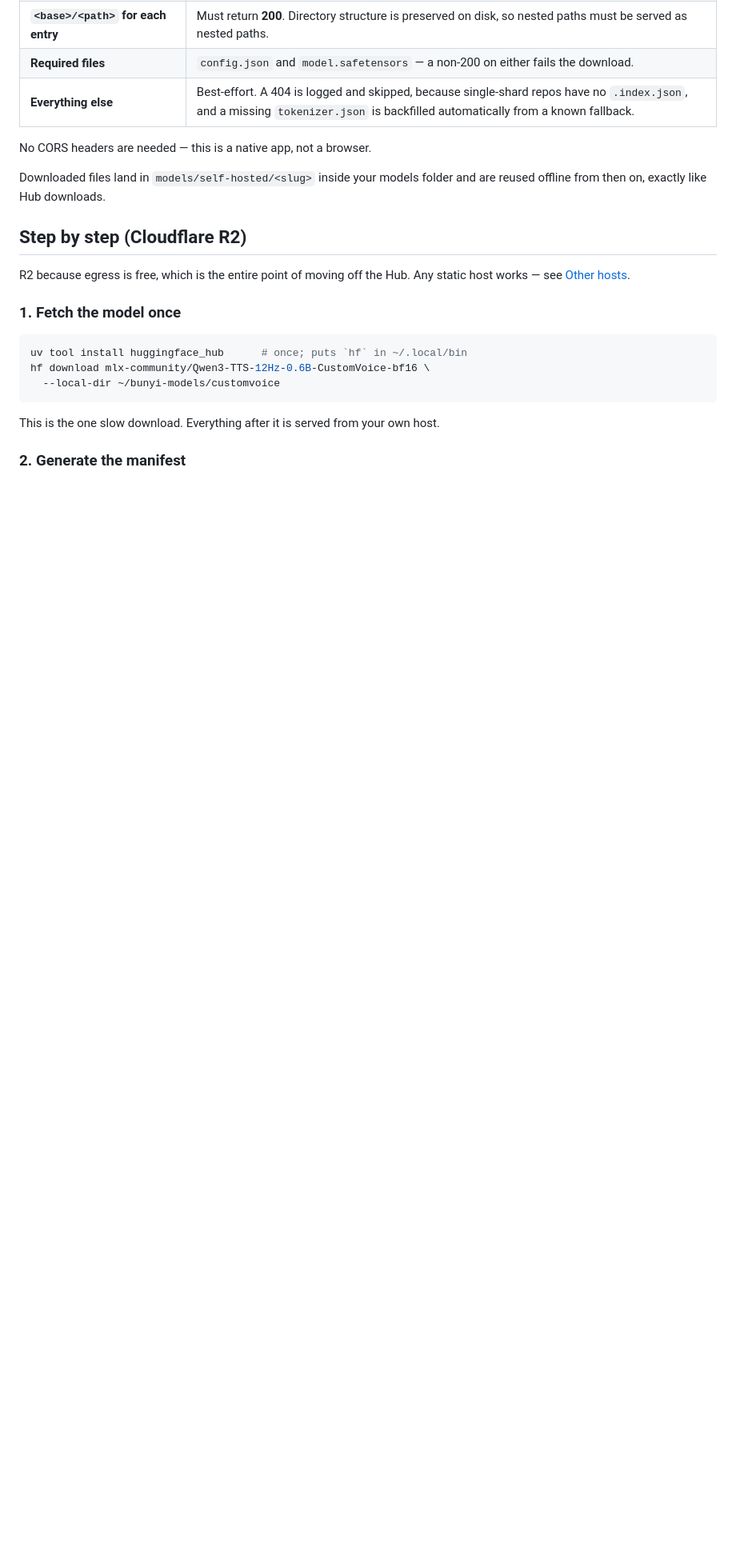
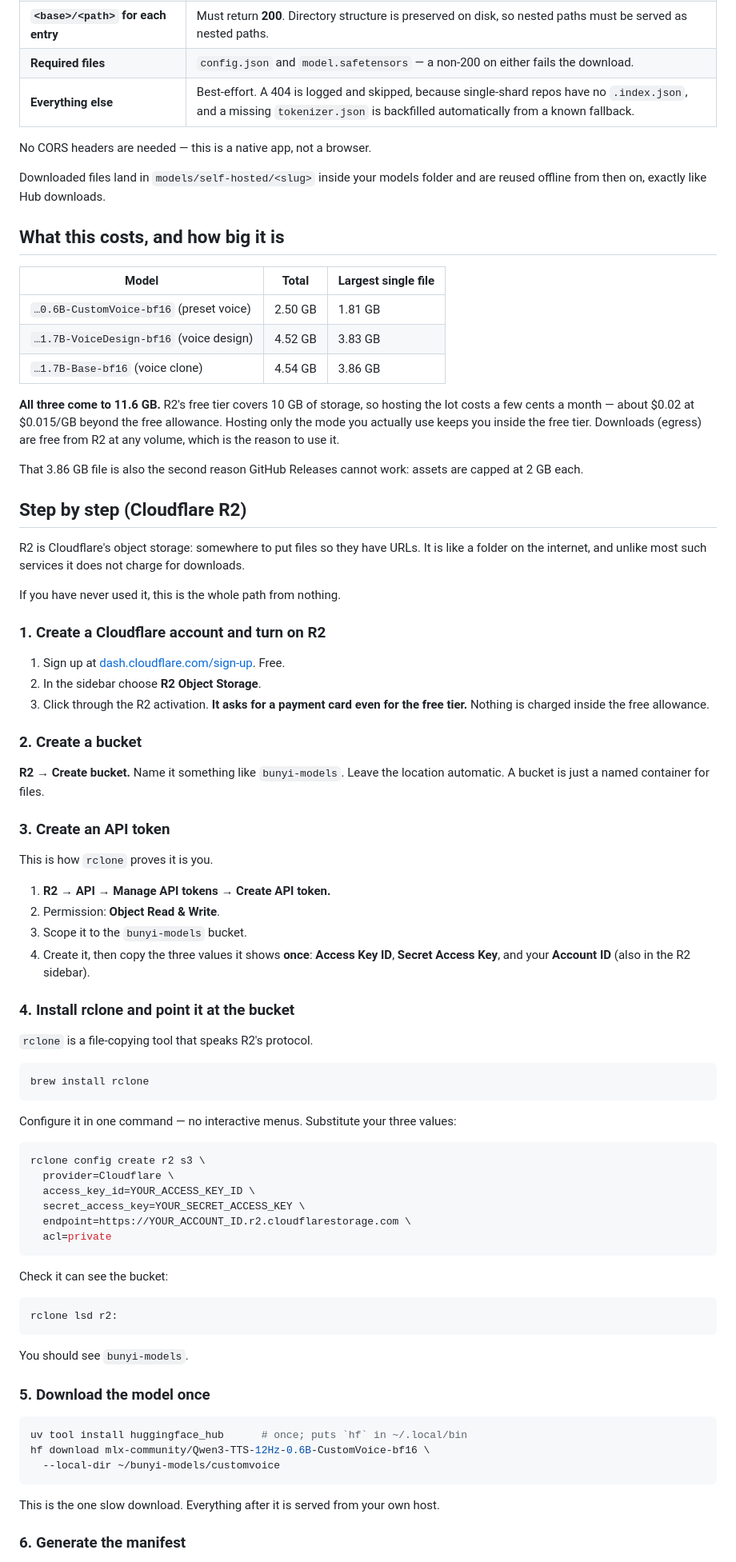
Before and after one commit to shaztechio/bunyi-app, a Markdown page: SELF-HOSTING.md, the part around one of its changes. Shown at 80% size. Rendered like a GitHub page; blank space fills up the shorter version.

````diff
--- a/SELF-HOSTING.md
+++ b/SELF-HOSTING.md
@@ -85,12 +85,84 @@ No CORS headers are needed — this is a native app, not a browser.
 Downloaded files land in `models/self-hosted/<slug>` inside your models folder
 and are reused offline from then on, exactly like Hub downloads.
 
+## What this costs, and how big it is
+
+| Model | Total | Largest single file |
+|---|---|---|
+| `…0.6B-CustomVoice-bf16` (preset voice) | 2.50 GB | 1.81 GB |
+| `…1.7B-VoiceDesign-bf16` (voice design) | 4.52 GB | 3.83 GB |
+| `…1.7B-Base-bf16` (voice clone) | 4.54 GB | 3.86 GB |
+
+**All three come to 11.6 GB.** R2's free tier covers 10 GB of storage, so
+hosting the lot costs a few cents a month — about $0.02 at $0.015/GB beyond
+the free allowance. Hosting only the mode you actually use keeps you inside
+the free tier. Downloads (egress) are free from R2 at any volume, which is the
+reason to use it.
+
+That 3.86 GB file is also the second reason GitHub Releases cannot work:
+assets are capped at 2 GB each.
+
 ## Step by step (Cloudflare R2)
 
-R2 because egress is free, which is the entire point of moving off the Hub.
-Any static host works — see [Other hosts](#other-hosts).
+R2 is Cloudflare's object storage: somewhere to put files so they have URLs.
+It is like a folder on the internet, and unlike most such services it does not
+charge for downloads.
 
-### 1. Fetch the model once
+If you have never used it, this is the whole path from nothing.
+
+### 1. Create a Cloudflare account and turn on R2
+
+1. Sign up at [dash.cloudflare.com/sign-up](https://dash.cloudflare.com/sign-up).
+   Free.
+2. In the sidebar choose **R2 Object Storage**.
+3. Click through the R2 activation. **It asks for a payment card even for the
+   free tier.** Nothing is charged inside the free allowance.
+
+### 2. Create a bucket
+
+**R2 → Create bucket.** Name it something like `bunyi-models`. Leave the
+location automatic. A bucket is just a named container for files.
+
+### 3. Create an API token
+
+This is how `rclone` proves it is you.
+
+1. **R2 → API → Manage API tokens → Create API token.**
+2. Permission: **Object Read & Write**.
+3. Scope it to the `bunyi-models` bucket.
+4. Create it, then copy the three values it shows **once**:
+   **Access Key ID**, **Secret Access Key**, and your **Account ID** (also in
+   the R2 sidebar).
+
+### 4. Install rclone and point it at the bucket
+
+`rclone` is a file-copying tool that speaks R2's protocol.
+
+```sh
+brew install rclone
+```
+
+Configure it in one command — no interactive menus. Substitute your three
+values:
+
+```sh
+rclone config create r2 s3 \
+  provider=Cloudflare \
+  access_key_id=YOUR_ACCESS_KEY_ID \
+  secret_access_key=YOUR_SECRET_ACCESS_KEY \
+  endpoint=https://YOUR_ACCOUNT_ID.r2.cloudflarestorage.com \
+  acl=private
+```
+
+Check it can see the bucket:
+
+```sh
+rclone lsd r2:
+```
+
+You should see `bunyi-models`.
+
+### 5. Download the model once
 
 ```sh
 uv tool install huggingface_hub      # once; puts `hf` in ~/.local/bin
@@ -101,5 +173,5 @@ hf download mlx-community/Qwen3-TTS-12Hz-0.6B-CustomVoice-bf16 \
 This is the one slow download. Everything after it is served from your own
 host.
 
-### 2. Generate the manifest
+### 6. Generate the manifest
 
````
Also changed, not shown: other parts of SELF-HOSTING.md (+57 -23 lines).
